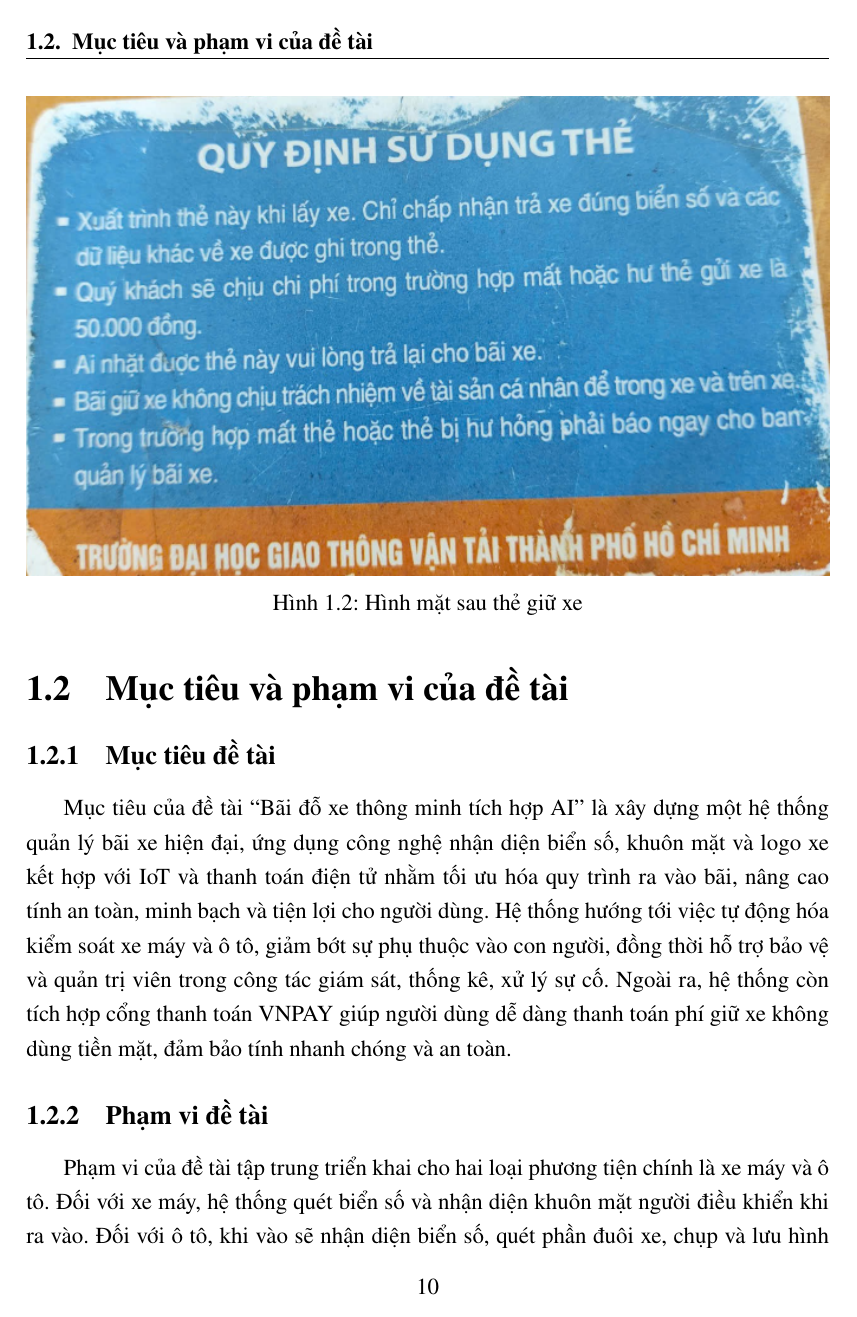
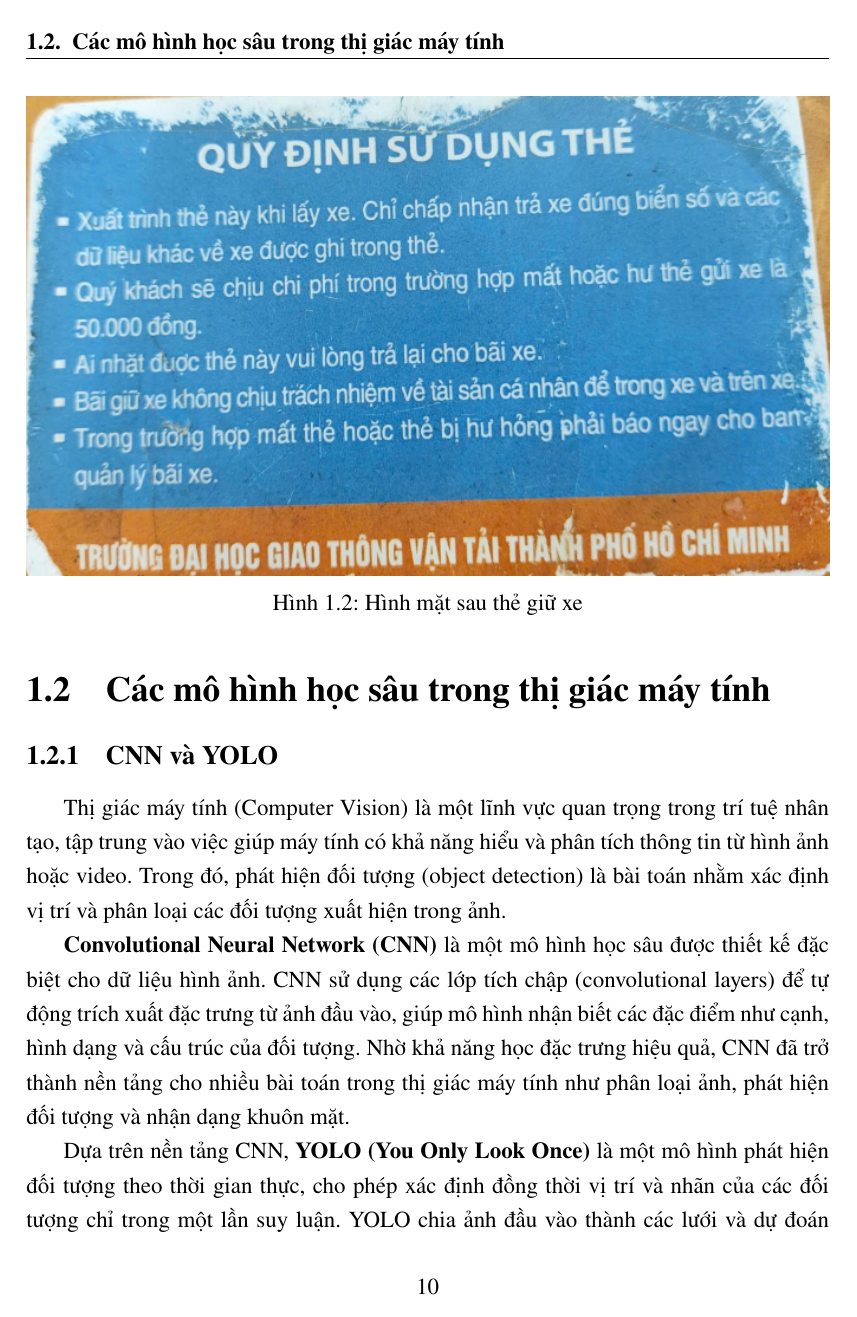
Before and after one commit to Toru2004/PlateVision_Latex, a LaTeX thesis (main.tex, which reads chapters/main/chapter1/section2.tex): page 14 of 31. Compiled offline with pdfLaTeX.

Commit message:
add chapter 1 section 2

```diff
--- a/chapters/main/chapter1/section2.tex
+++ b/chapters/main/chapter1/section2.tex
@@ -1,9 +1,9 @@
-\section{Mục tiêu và phạm vi của đề tài}
+\section{Các mô hình học sâu trong thị giác máy tính}
 
-\subsection{Mục tiêu đề tài}
+\subsection{CNN và YOLO}
 
-Mục tiêu của đề tài “Bãi đỗ xe thông minh tích hợp AI” là xây dựng một hệ thống quản lý bãi xe hiện đại, ứng dụng công nghệ nhận diện biển số, khuôn mặt và logo xe kết hợp với IoT và thanh toán điện tử nhằm tối ưu hóa quy trình ra vào bãi, nâng cao tính an toàn, minh bạch và tiện lợi cho người dùng. Hệ thống hướng tới việc tự động hóa kiểm soát xe máy và ô tô, giảm bớt sự phụ thuộc vào con người, đồng thời hỗ trợ bảo vệ và quản trị viên trong công tác giám sát, thống kê, xử lý sự cố. Ngoài ra, hệ thống còn tích hợp cổng thanh toán VNPAY giúp người dùng dễ dàng thanh toán phí giữ xe không dùng tiền mặt, đảm bảo tính nhanh chóng và an toàn.
+Thị giác máy tính (Computer Vision) là một lĩnh vực quan trọng trong trí tuệ nhân tạo, tập trung vào việc giúp máy tính có khả năng hiểu và phân tích thông tin từ hình ảnh hoặc video. Trong đó, phát hiện đối tượng (object detection) là bài toán nhằm xác định vị trí và phân loại các đối tượng xuất hiện trong ảnh.
 
-\subsection{Phạm vi đề tài}
+\textbf{Convolutional Neural Network (CNN)} là một mô hình học sâu được thiết kế đặc biệt cho dữ liệu hình ảnh. CNN sử dụng các lớp tích chập (convolutional layers) để tự động trích xuất đặc trưng từ ảnh đầu vào, giúp mô hình nhận biết các đặc điểm như cạnh, hình dạng và cấu trúc của đối tượng. Nhờ khả năng học đặc trưng hiệu quả, CNN đã trở thành nền tảng cho nhiều bài toán trong thị giác máy tính như phân loại ảnh, phát hiện đối tượng và nhận dạng khuôn mặt.
 
-Phạm vi của đề tài tập trung triển khai cho hai loại phương tiện chính là xe máy và ô tô. Đối với xe máy, hệ thống quét biển số và nhận diện khuôn mặt người điều khiển khi ra vào. Đối với ô tô, khi vào sẽ nhận diện biển số, quét phần đuôi xe, chụp và lưu hình ảnh đầu xe, đồng thời nhận diện logo, khi ra sẽ tiếp tục quét biển số cả đầu và đuôi xe, sử dụng mạng Siamese để so sánh hình ảnh và logo xe nhằm xác thực. Hệ thống hỗ trợ quét mã QR do bảo vệ cấp trong các trường hợp đặc biệt. Ứng dụng mobile cho người dùng cung cấp chức năng đăng ký, đăng nhập, quản lý thông tin phương tiện, thao tác rời bãi và thanh toán phí giữ xe. Ứng dụng mobile cho bảo vệ được phép theo dõi lịch sử xe ra vào, tạo và gửi yêu cầu mở cổng cho quản trị viên. Trang web dành cho admin được xây dựng để quản lý, thống kê lượt xe ra vào và xử lý yêu cầu từ bảo vệ. Về phần IoT, hệ thống cổng ra vào được tự động hóa, hiển thị hình ảnh lên màn hình và phát cảnh báo khi phát hiện hành vi trái phép.
+Dựa trên nền tảng CNN, \textbf{YOLO (You Only Look Once)} là một mô hình phát hiện đối tượng theo thời gian thực, cho phép xác định đồng thời vị trí và nhãn của các đối tượng chỉ trong một lần suy luận. YOLO chia ảnh đầu vào thành các lưới và dự đoán bounding box cùng xác suất lớp cho từng đối tượng. Ưu điểm nổi bật của YOLO là tốc độ xử lý nhanh, độ chính xác cao và khả năng triển khai hiệu quả trong các hệ thống yêu cầu xử lý thời gian thực.
```
Also changed, not shown: chapters/main/chapter1/section2.tex (12 more changed lines).
